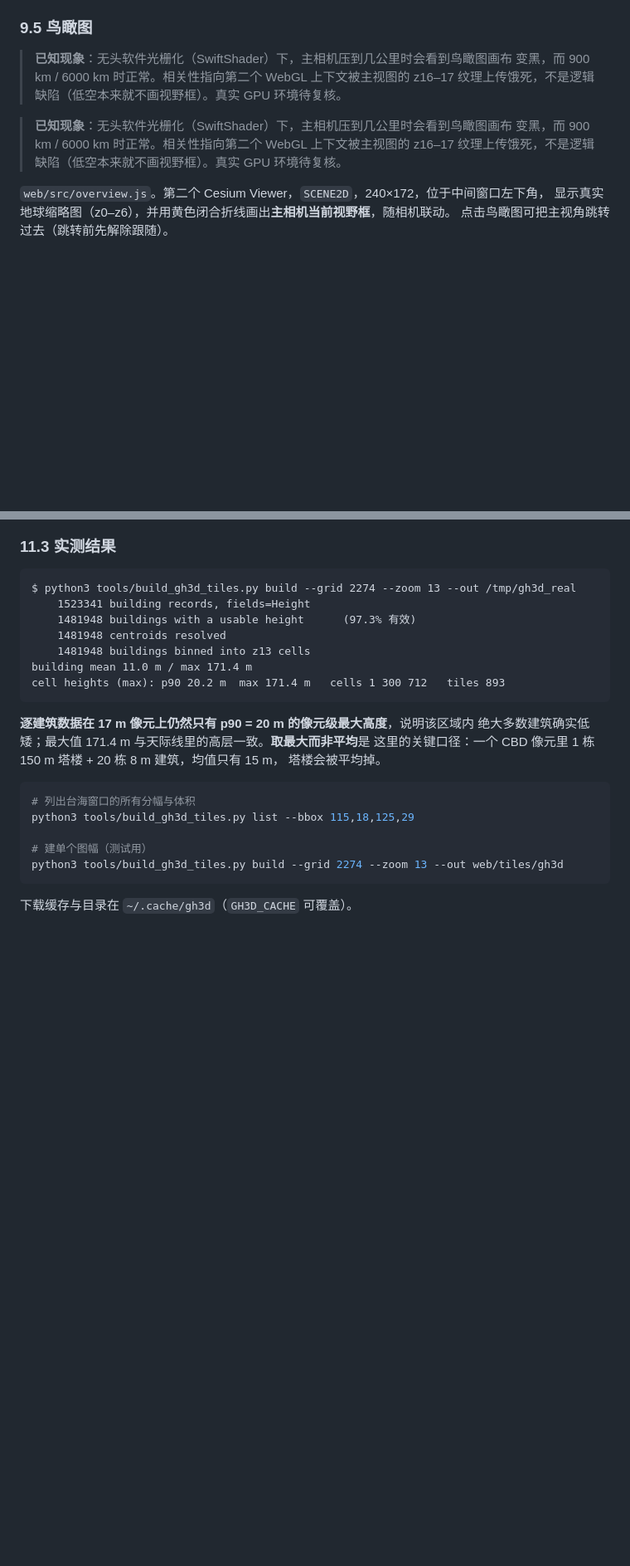
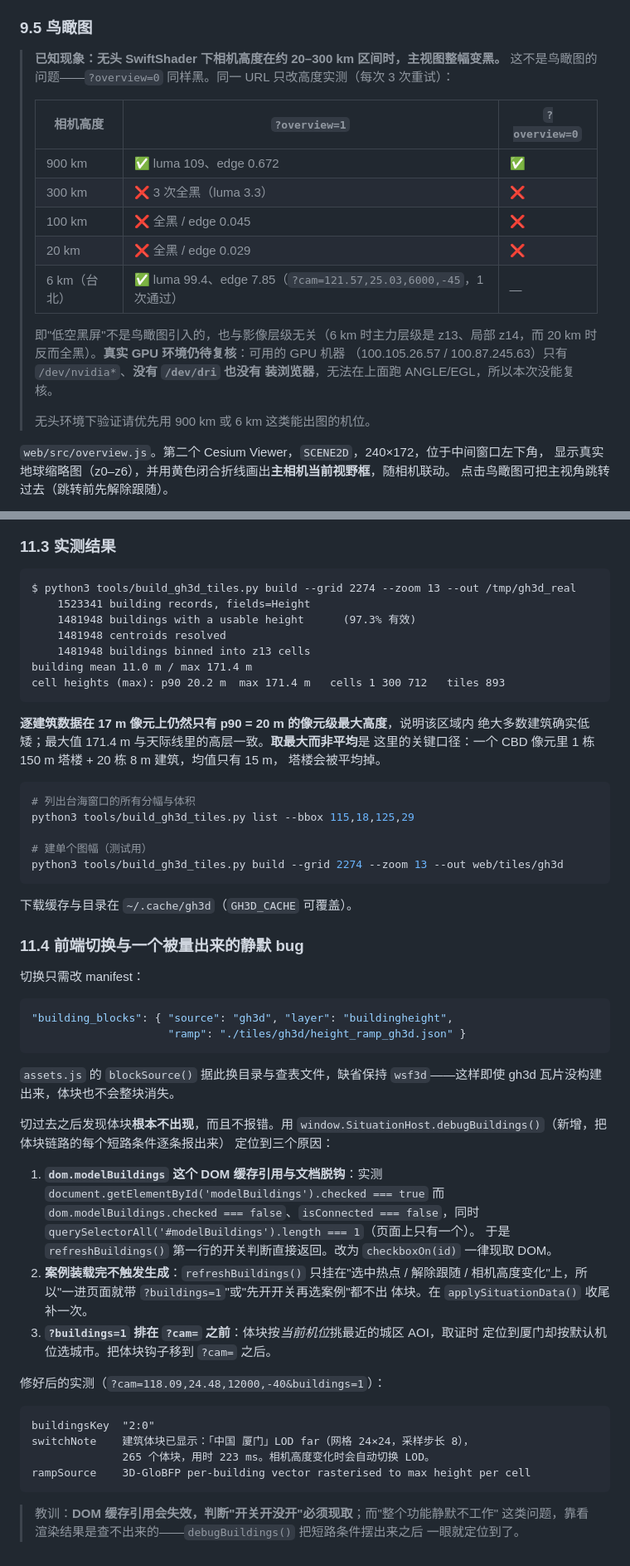
Before and after one commit to lizilong1993/shenji_agent, a Markdown page: situation3d/README.md, 2 parts joined by grey strips. Shown at 83% size. Drawn GitHub-style; blank space fills up the shorter version.

Commit message:
docs(situation3d): 补 3D-GloBFP 前端切换与体块静默 bug 的定位过程

````diff
--- a/situation3d/README.md
+++ b/situation3d/README.md
@@ -485,13 +485,23 @@ python3 tools/fetch_places.py --bbox 108,18,146,36  # 只保留一个范围
 
 ### 9.5 鸟瞰图
 
-> **已知现象**：无头软件光栅化（SwiftShader）下，主相机压到几公里时会看到鸟瞰图画布
-> 变黑，而 900 km / 6000 km 时正常。相关性指向第二个 WebGL 上下文被主视图的
-> z16–17 纹理上传饿死，不是逻辑缺陷（低空本来就不画视野框）。真实 GPU 环境待复核。
-
-> **已知现象**：无头软件光栅化（SwiftShader）下，主相机压到几公里时会看到鸟瞰图画布
-> 变黑，而 900 km / 6000 km 时正常。相关性指向第二个 WebGL 上下文被主视图的
-> z16–17 纹理上传饿死，不是逻辑缺陷（低空本来就不画视野框）。真实 GPU 环境待复核。
+> **已知现象：无头 SwiftShader 下相机高度在约 20–300 km 区间时，主视图整幅变黑。**
+> 这不是鸟瞰图的问题——`?overview=0` 同样黑。同一 URL 只改高度实测（每次 3 次重试）：
+>
+> | 相机高度 | `?overview=1` | `?overview=0` |
+> |---|---|---|
+> | 900 km | ✅ luma 109、edge 0.672 | ✅ |
+> | 300 km | ❌ 3 次全黑（luma 3.3） | ❌ |
+> | 100 km | ❌ 全黑 / edge 0.045 | ❌ |
+> | 20 km | ❌ 全黑 / edge 0.029 | ❌ |
+> | 6 km（台北） | ✅ luma 99.4、edge 7.85（`?cam=121.57,25.03,6000,-45`，1 次通过） | — |
+>
+> 即"低空黑屏"不是鸟瞰图引入的，也与影像层级无关（6 km 时主力层级是 z13、局部
+> z14，而 20 km 时反而全黑）。**真实 GPU 环境仍待复核**：可用的 GPU 机器
+> （100.105.26.57 / 100.87.245.63）只有 `/dev/nvidia*`、**没有 `/dev/dri` 也没有
+> 装浏览器**，无法在上面跑 ANGLE/EGL，所以本次没能复核。
+>
+> 无头环境下验证请优先用 900 km 或 6 km 这类能出图的机位。
 
 `web/src/overview.js`。第二个 Cesium Viewer，`SCENE2D`，240×172，位于中间窗口左下角，
 显示真实地球缩略图（z0–z6），并用黄色闭合折线画出**主相机当前视野框**，随相机联动。
@@ -618,3 +628,44 @@ python3 tools/build_gh3d_tiles.py build --grid 2274 --zoom 13 --out web/tiles/gh
 ```
 
 下载缓存与目录在 `~/.cache/gh3d`（`GH3D_CACHE` 可覆盖）。
+
+### 11.4 前端切换与一个被量出来的静默 bug
+
+切换只需改 manifest：
+
+```json
+"building_blocks": { "source": "gh3d", "layer": "buildingheight",
+                     "ramp": "./tiles/gh3d/height_ramp_gh3d.json" }
+```
+
+`assets.js` 的 `blockSource()` 据此换目录与查表文件，缺省保持 `wsf3d`——这样即使
+gh3d 瓦片没构建出来，体块也不会整块消失。
+
+切过去之后发现体块**根本不出现**，而且不报错。用
+`window.SituationHost.debugBuildings()`（新增，把体块链路的每个短路条件逐条报出来）
+定位到三个原因：
+
+1. **`dom.modelBuildings` 这个 DOM 缓存引用与文档脱钩**：实测
+   `document.getElementById('modelBuildings').checked === true` 而
+   `dom.modelBuildings.checked === false`、`isConnected === false`，同时
+   `querySelectorAll('#modelBuildings').length === 1`（页面上只有一个）。
+   于是 `refreshBuildings()` 第一行的开关判断直接返回。改为 `checkboxOn(id)`
+   一律现取 DOM。
+2. **案例装载完不触发生成**：`refreshBuildings()` 只挂在"选中热点 / 解除跟随 /
+   相机高度变化"上，所以"一进页面就带 `?buildings=1`"或"先开开关再选案例"都不出
+   体块。在 `applySituationData()` 收尾补一次。
+3. **`?buildings=1` 排在 `?cam=` 之前**：体块按*当前机位*挑最近的城区 AOI，取证时
+   定位到厦门却按默认机位选城市。把体块钩子移到 `?cam=` 之后。
+
+修好后的实测（`?cam=118.09,24.48,12000,-40&buildings=1`）：
+
+```
+buildingsKey  "2:0"
+switchNote    建筑体块已显示：「中国 厦门」LOD far（网格 24×24，采样步长 8），
+              265 个体块，用时 223 ms。相机高度变化时会自动切换 LOD。
+rampSource    3D-GloBFP per-building vector rasterised to max height per cell
+```
+
+> 教训：**DOM 缓存引用会失效，判断"开关开没开"必须现取**；而"整个功能静默不工作"
+> 这类问题，靠看渲染结果是查不出来的——`debugBuildings()` 把短路条件摆出来之后
+> 一眼就定位到了。
````
Also changed, not shown: other parts of situation3d/README.md (+2 -2 lines).
